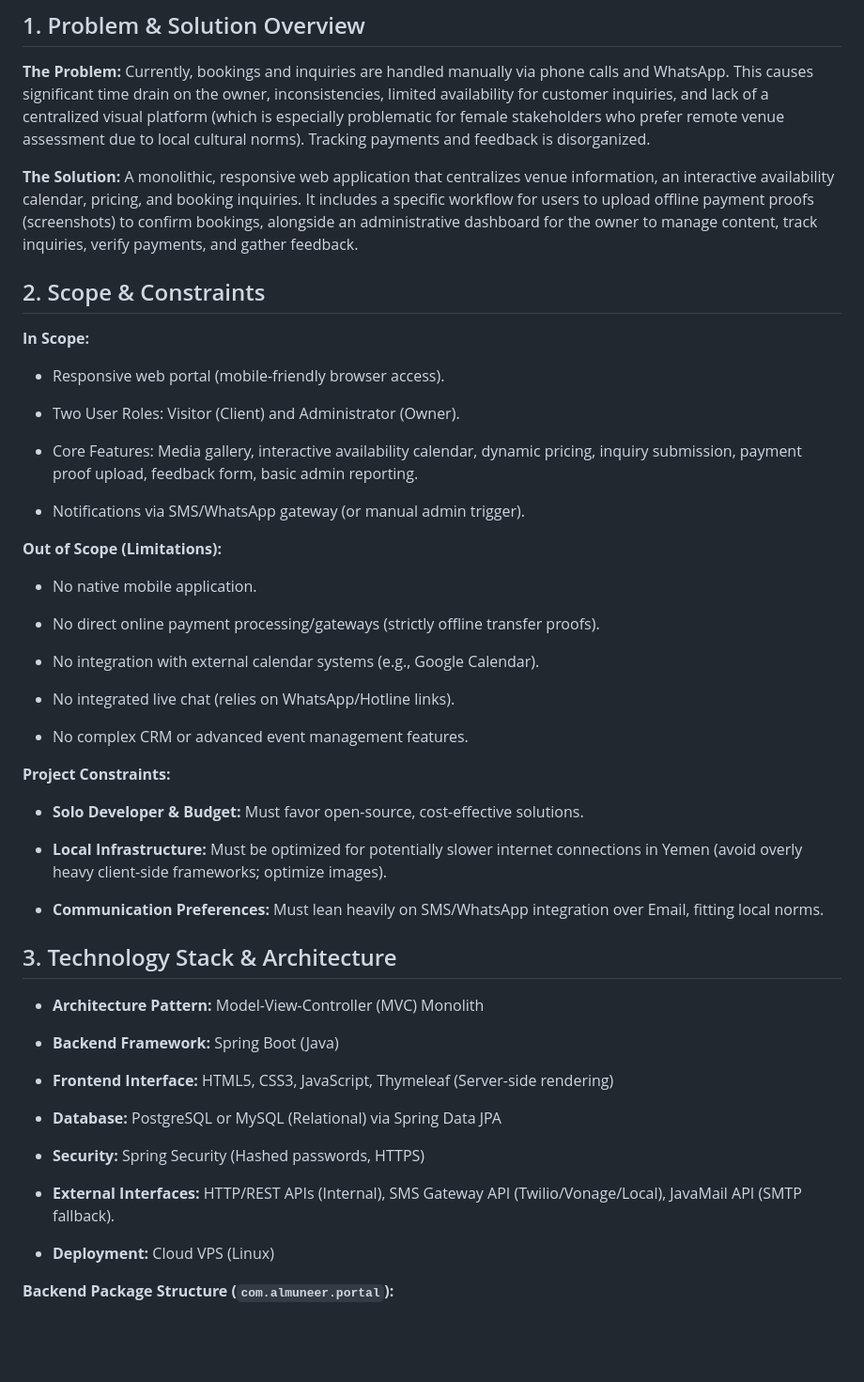
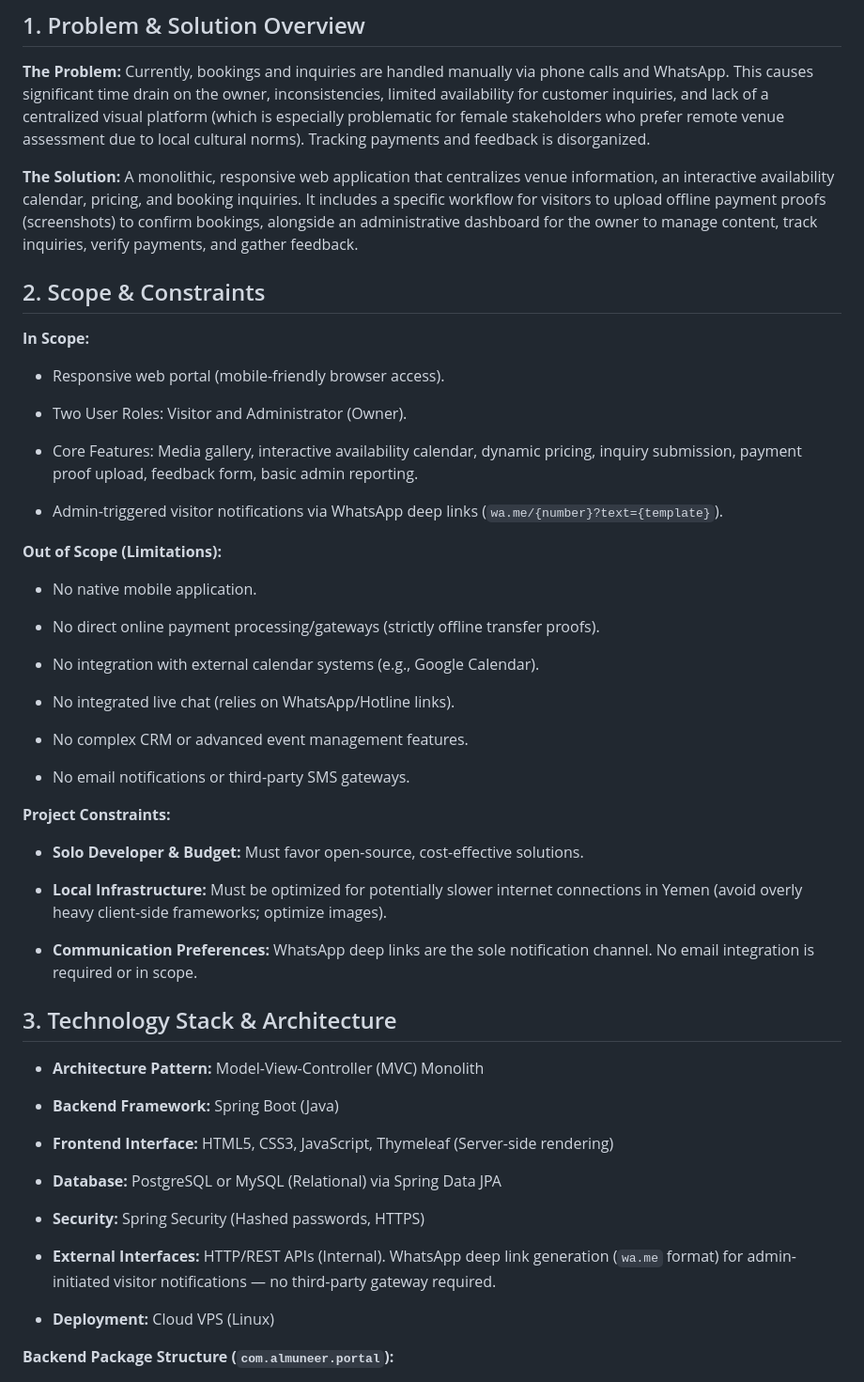
Before and after one commit to 7azmi/Al-Muneer-Portal, a Markdown page: Al-Muneer Online Portal - Core Specifications.md, the part around one of its changes. Shown at 94% size. Rendered like a GitHub page; blank space fills up the shorter version.

```diff
--- a/Al-Muneer Online Portal - Core Specifications.md
+++ b/Al-Muneer Online Portal - Core Specifications.md
@@ -8,7 +8,7 @@ _Note: The project's end-user target language is Arabic (due to the local Yemeni
 
 **The Problem:** Currently, bookings and inquiries are handled manually via phone calls and WhatsApp. This causes significant time drain on the owner, inconsistencies, limited availability for customer inquiries, and lack of a centralized visual platform (which is especially problematic for female stakeholders who prefer remote venue assessment due to local cultural norms). Tracking payments and feedback is disorganized.
 
-**The Solution:** A monolithic, responsive web application that centralizes venue information, an interactive availability calendar, pricing, and booking inquiries. It includes a specific workflow for users to upload offline payment proofs (screenshots) to confirm bookings, alongside an administrative dashboard for the owner to manage content, track inquiries, verify payments, and gather feedback.
+**The Solution:** A monolithic, responsive web application that centralizes venue information, an interactive availability calendar, pricing, and booking inquiries. It includes a specific workflow for visitors to upload offline payment proofs (screenshots) to confirm bookings, alongside an administrative dashboard for the owner to manage content, track inquiries, verify payments, and gather feedback.
 
 ## 2. Scope & Constraints
 
@@ -16,11 +16,11 @@ _Note: The project's end-user target language is Arabic (due to the local Yemeni
 
 - Responsive web portal (mobile-friendly browser access).
 
-- Two User Roles: Visitor (Client) and Administrator (Owner).
+- Two User Roles: Visitor and Administrator (Owner).
 
 - Core Features: Media gallery, interactive availability calendar, dynamic pricing, inquiry submission, payment proof upload, feedback form, basic admin reporting.
 
-- Notifications via SMS/WhatsApp gateway (or manual admin trigger).
+- Admin-triggered visitor notifications via WhatsApp deep links (`wa.me/{number}?text={template}`).
 
 
 **Out of Scope (Limitations):**
@@ -35,6 +35,8 @@ _Note: The project's end-user target language is Arabic (due to the local Yemeni
 
 - No complex CRM or advanced event management features.
 
+- No email notifications or third-party SMS gateways.
+
 
 **Project Constraints:**
 
@@ -42,7 +44,7 @@ _Note: The project's end-user target language is Arabic (due to the local Yemeni
 
 - **Local Infrastructure:** Must be optimized for potentially slower internet connections in Yemen (avoid overly heavy client-side frameworks; optimize images).
 
-- **Communication Preferences:** Must lean heavily on SMS/WhatsApp integration over Email, fitting local norms.
+- **Communication Preferences:** WhatsApp deep links are the sole notification channel. No email integration is required or in scope.
 
 
 ## 3. Technology Stack & Architecture
@@ -57,7 +59,7 @@ _Note: The project's end-user target language is Arabic (due to the local Yemeni
 
 - **Security:** Spring Security (Hashed passwords, HTTPS)
 
-- **External Interfaces:** HTTP/REST APIs (Internal), SMS Gateway API (Twilio/Vonage/Local), JavaMail API (SMTP fallback).
+- **External Interfaces:** HTTP/REST APIs (Internal). WhatsApp deep link generation (`wa.me` format) for admin-initiated visitor notifications — no third-party gateway required.
 
 - **Deployment:** Cloud VPS (Linux)
 
```
Also changed, not shown: other parts of Al-Muneer Online Portal - Core Specifications.md (+46 -23 lines).
